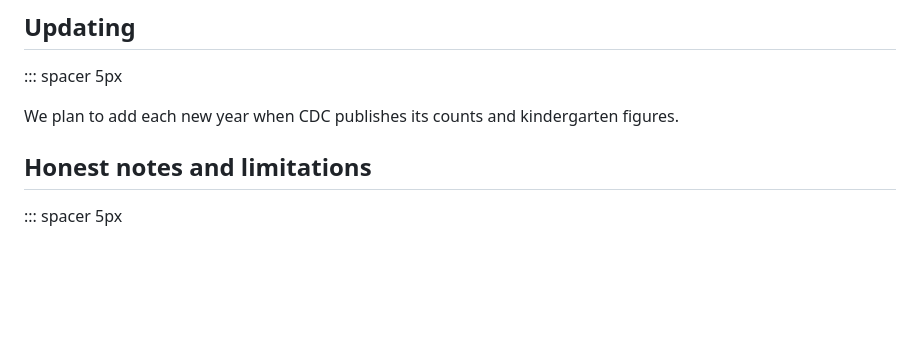
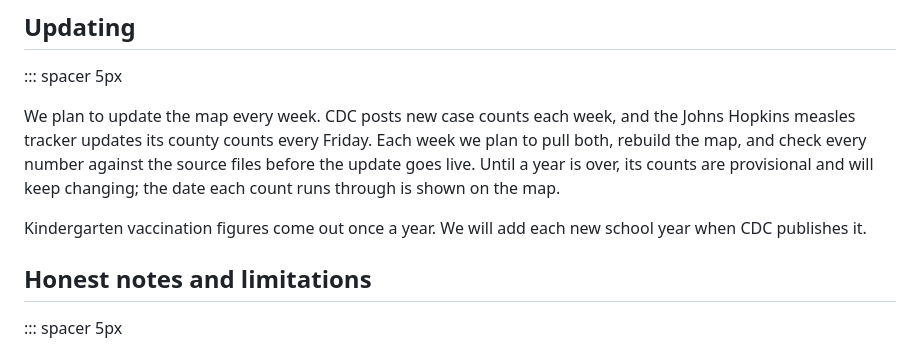
Before and after one commit to Data4ThePeople/DiseaseVaccinationMap, a Markdown page: posts/disease-vaccination-viz/POST.md, the part around the change. GitHub-like rendering; blank space fills up the shorter version.

Commit message:
disease-vaccination-viz: Updating section describes weekly updates
Co-Authored-By: Claude Opus 5.5 (1M context) <noreply@anthropic.com>

```diff
--- a/posts/disease-vaccination-viz/POST.md
+++ b/posts/disease-vaccination-viz/POST.md
@@ -122,7 +122,9 @@ Every chart we publish should be something you can check, question and rebuild y
 
 ::: spacer 5px
 
-We plan to add each new year when CDC publishes its counts and kindergarten figures.
+We plan to update the map every week. CDC posts new case counts each week, and the Johns Hopkins measles tracker updates its county counts every Friday. Each week we plan to pull both, rebuild the map, and check every number against the source files before the update goes live. Until a year is over, its counts are provisional and will keep changing; the date each count runs through is shown on the map.
+
+Kindergarten vaccination figures come out once a year. We will add each new school year when CDC publishes it.
 
 ## Honest notes and limitations
 
```
